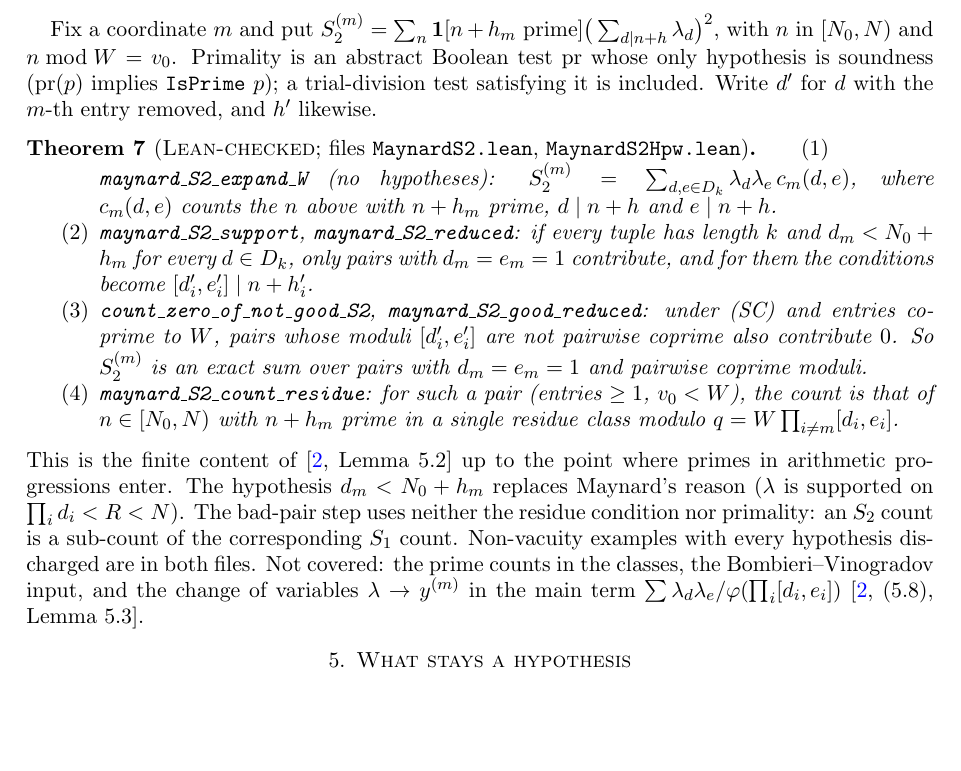
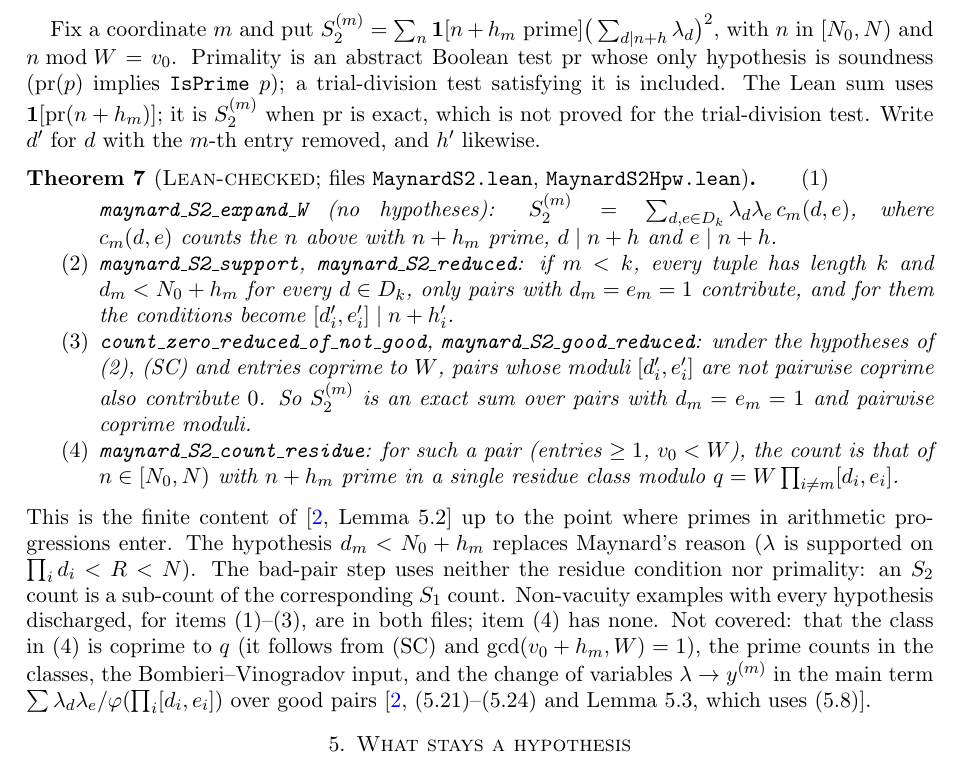
Before and after one commit to jerryckim16/twin-primes, a LaTeX paper (papers/lean-reduction/main.tex): part of page 4 of 6, cut so that both start at the same text, the shorter picture padded with empty space. Compiled offline with pdfLaTeX.

Commit message:
WIP: Lean note v1.1 audit applied
Co-Authored-By: Claude Opus 5.5 <noreply@anthropic.com>
Claude-Session: https://claude.ai/code/session_01V87vppicNPT5S3QtFnc35r

```diff
--- a/papers/lean-reduction/main.tex
+++ b/papers/lean-reduction/main.tex
@@ -228,18 +228,20 @@ Fix a coordinate $m$ and put
 $S_2^{(m)}=\sum_{n}\mathbf 1[n+h_m\ \text{prime}]\big(\sum_{d\mid n+h}\lambda_d\big)^2$,
 with $n$ in $[N_0,N)$ and $n\bmod W=v_0$. Primality is an abstract Boolean test
 $\mathrm{pr}$ whose only hypothesis is soundness ($\mathrm{pr}(p)$ implies
-\tl{IsPrime}\ $p$); a trial-division test satisfying it is included. Write
+\tl{IsPrime}\ $p$); a trial-division test satisfying it is included. The Lean sum uses
+$\mathbf 1[\mathrm{pr}(n+h_m)]$; it is $S_2^{(m)}$ when $\mathrm{pr}$ is exact, which is
+not proved for the trial-division test. Write
 $d'$ for $d$ with the $m$-th entry removed, and $h'$ likewise.
 
 \begin{theorem}[\lbl{Lean-checked}; files \tl{MaynardS2.lean}, \tl{MaynardS2Hpw.lean}]\label{thm:s2}
 \begin{enumerate}
 \item \tl{maynard\_S2\_expand\_W} (no hypotheses): $S_2^{(m)}=\sum_{d,e\in D_k}\lambda_d\lambda_e\,c_m(d,e)$,
 where $c_m(d,e)$ counts the $n$ above with $n+h_m$ prime, $d\mid n+h$ and $e\mid n+h$.
-\item \tl{maynard\_S2\_support}, \tl{maynard\_S2\_reduced}: if every tuple has
+\item \tl{maynard\_S2\_support}, \tl{maynard\_S2\_reduced}: if $m<k$, every tuple has
 length $k$ and $d_m<N_0+h_m$ for every $d\in D_k$, only pairs with $d_m=e_m=1$
 contribute, and for them the conditions become $[d'_i,e'_i]\mid n+h'_i$.
-\item \tl{count\_zero\_of\_not\_good\_S2}, \tl{maynard\_S2\_good\_reduced}: under
-(SC) and entries coprime to $W$, pairs whose moduli $[d'_i,e'_i]$ are not
+\item \tl{count\_zero\_reduced\_of\_not\_good}, \tl{maynard\_S2\_good\_reduced}: under
+the hypotheses of (2), (SC) and entries coprime to $W$, pairs whose moduli $[d'_i,e'_i]$ are not
 pairwise coprime also contribute $0$. So $S_2^{(m)}$ is an exact sum over pairs
 with $d_m=e_m=1$ and pairwise coprime moduli.
 \item \tl{maynard\_S2\_count\_residue}: for such a pair (entries $\ge1$,
@@ -253,10 +255,13 @@ point where primes in arithmetic progressions enter. The hypothesis
 $d_m<N_0+h_m$ replaces Maynard's reason ($\lambda$ is supported on
 $\prod_id_i<R<N$). The bad-pair step uses neither the residue condition nor
 primality: an $S_2$ count is a sub-count of the corresponding $S_1$ count.
-Non-vacuity examples with every hypothesis discharged are in both files.
-Not covered: the prime counts in the classes, the Bombieri--Vinogradov input,
+Non-vacuity examples with every hypothesis discharged, for items (1)--(3), are in both
+files; item (4) has none.
+Not covered: that the class in (4) is coprime to $q$ (it follows from (SC) and
+$\gcd(v_0+h_m,W)=1$), the prime counts in the classes, the Bombieri--Vinogradov input,
 and the change of variables $\lambda\to y^{(m)}$ in the main term
-$\sum\lambda_d\lambda_e/\varphi(\prod_i[d_i,e_i])$ \cite[(5.8), Lemma~5.3]{May15}.
+$\sum\lambda_d\lambda_e/\varphi(\prod_i[d_i,e_i])$ over good pairs
+\cite[(5.21)--(5.24) and Lemma~5.3, which uses (5.8)]{May15}.
 
 \section{What stays a hypothesis}\label{sec:hyp}
 
```
Also changed, not shown: notes/audit-lean-note-v11.md (added, +23 -0 lines), paper/main.tex (+1 -1 lines), papers/lean-reduction/main.tex (7 more changed lines), 1 other file.
